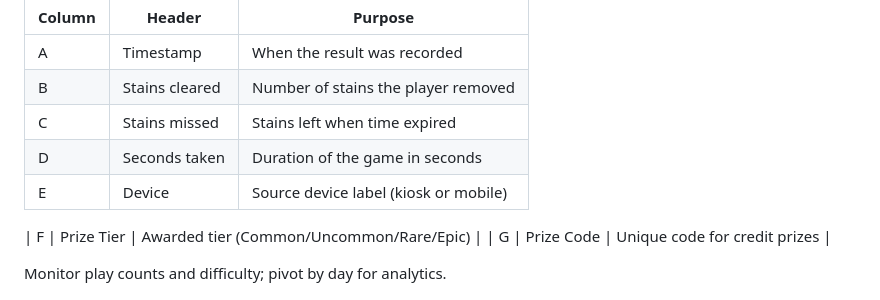
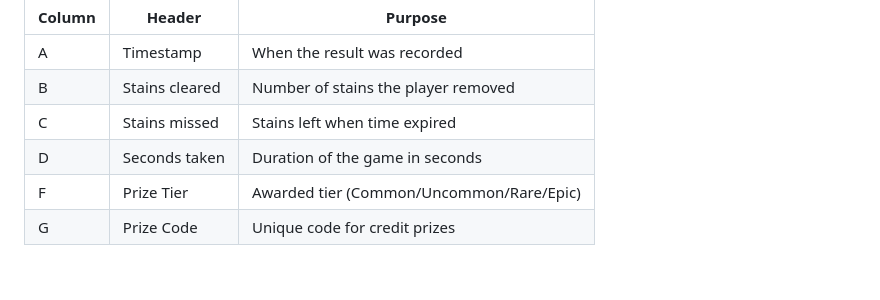
Before and after one commit to skhunDC/Stain_Blaster, a Markdown page: README.md, the part around the change. GitHub-like rendering; blank space fills up the shorter version.

```diff
--- a/README.md
+++ b/README.md
@@ -81,8 +81,6 @@ Each play logs a row to the Google Sheet with the following columns:
 | B      | Stains cleared | Number of stains the player removed      |
 | C      | Stains missed  | Stains left when time expired            |
 | D      | Seconds taken  | Duration of the game in seconds          |
-| E      | Device         | Source device label (kiosk or mobile)    |
-
 | F      | Prize Tier     | Awarded tier (Common/Uncommon/Rare/Epic) |
 | G      | Prize Code     | Unique code for credit prizes            |
 
```
